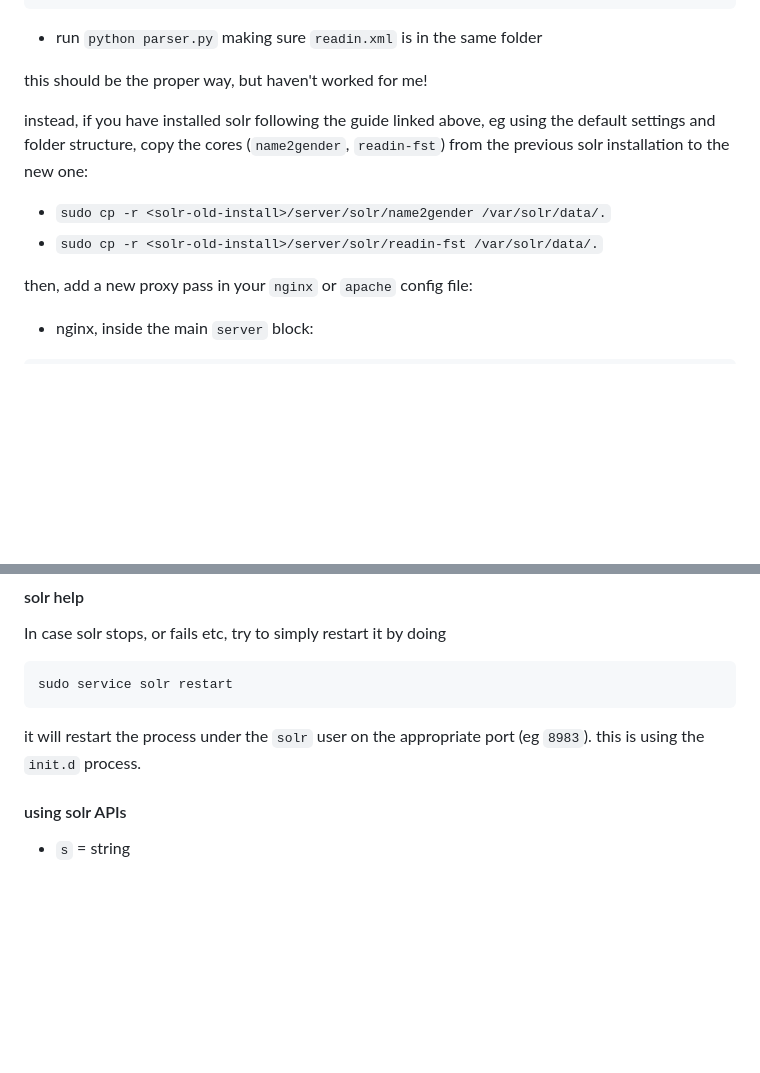
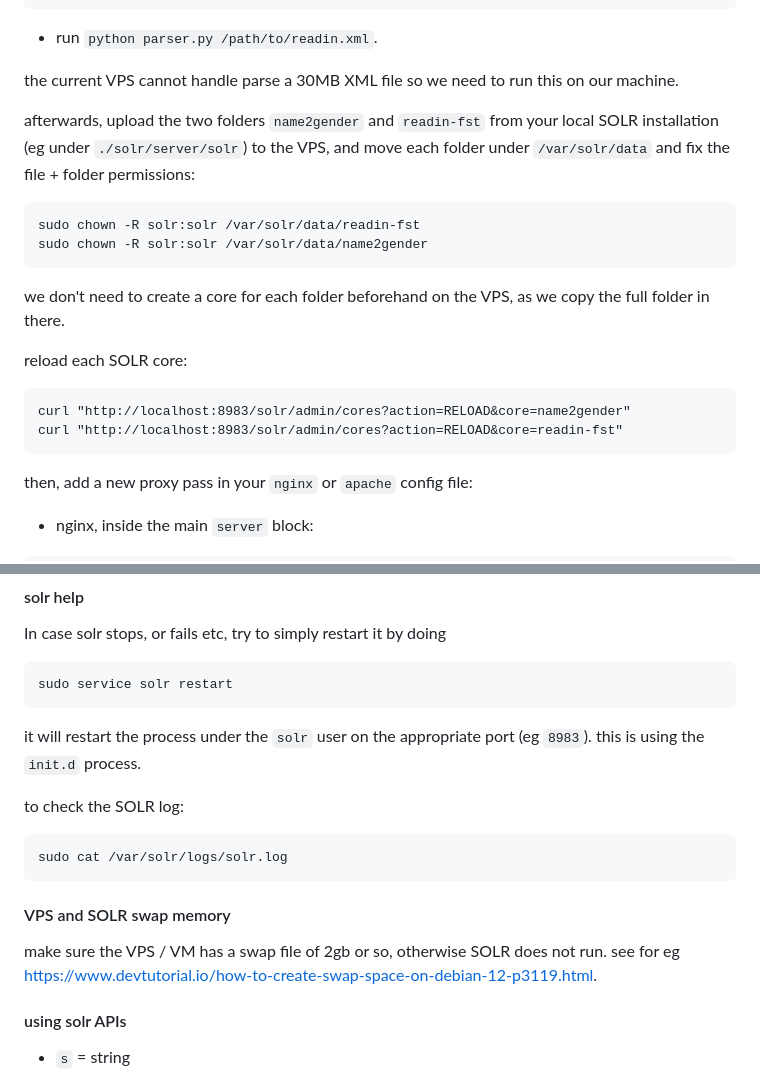
Before and after one commit to hackersanddesigners/fst-first-prototype, a Markdown page: README.md, 2 parts joined by grey strips. Drawn GitHub-style; blank space fills up the shorter version.

Commit message:
update README with SOLR notes

````diff
--- a/README.md
+++ b/README.md
@@ -13,14 +13,25 @@ sudo -u solr ./bin/solr create -c netest
 sudo ls -la /var/solr/data // check folders are created
 ```
 
-- run `python parser.py` making sure `readin.xml` is in the same folder
+- run `python parser.py /path/to/readin.xml`.
 
-this should be the proper way, but haven't worked for me!
+the current VPS cannot handle parse a 30MB XML file so we need to run this on our machine.
 
-instead, if you have installed solr following the guide linked above, eg using the default settings and folder structure, copy the cores (`name2gender`, `readin-fst`) from the previous solr installation to the new one:
+afterwards, upload the two folders `name2gender` and `readin-fst` from your local SOLR installation (eg under `./solr/server/solr`) to the VPS, and move each folder under `/var/solr/data` and fix the file + folder permissions:
 
-- `sudo cp -r <solr-old-install>/server/solr/name2gender /var/solr/data/.`
-- `sudo cp -r <solr-old-install>/server/solr/readin-fst /var/solr/data/.`
+```
+sudo chown -R solr:solr /var/solr/data/readin-fst
+sudo chown -R solr:solr /var/solr/data/name2gender
+```
+
+we don't need to create a core for each folder beforehand on the VPS, as we copy the full folder in there.
+
+reload each SOLR core:
+
+```
+curl "http://localhost:8983/solr/admin/cores?action=RELOAD&core=name2gender"
+curl "http://localhost:8983/solr/admin/cores?action=RELOAD&core=readin-fst"
+```
 
 then, add a new proxy pass in your `nginx` or `apache` config file:
 
@@ -55,6 +66,16 @@ sudo service solr restart
 ```
 
 it will restart the process under the `solr` user on the appropriate port (eg `8983`). this is using the `init.d` process.
+
+to check the SOLR log:
+
+```
+sudo cat /var/solr/logs/solr.log
+```
+
+#### VPS and SOLR swap memory
+
+make sure the VPS / VM has a swap file of 2gb or so, otherwise SOLR does not run. see for eg <https://www.devtutorial.io/how-to-create-swap-space-on-debian-12-p3119.html>.
 
 #### using solr APIs
 
````
Also changed, not shown: other parts of README.md (+1 -1 lines).
